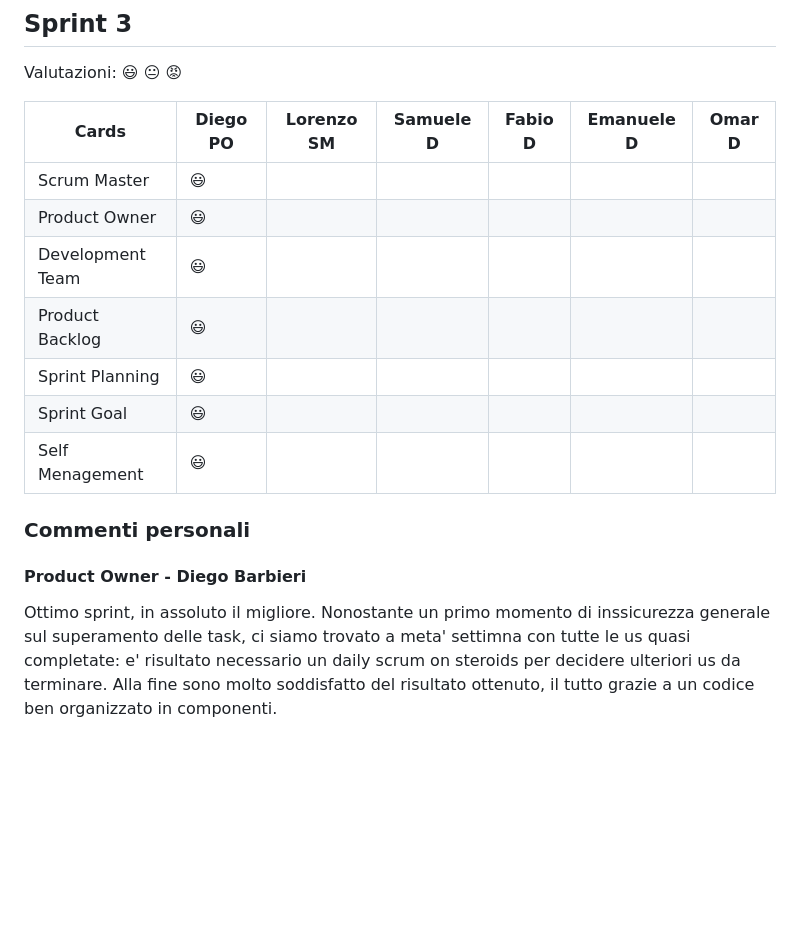
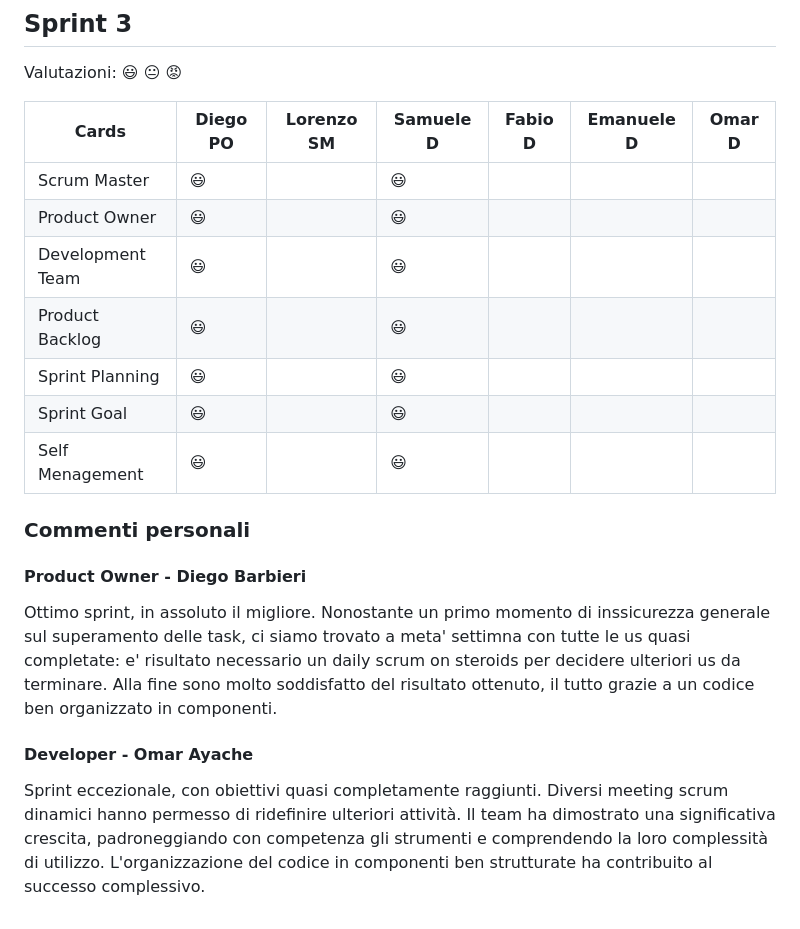
Before and after one commit to samuelemusiani/vezgammon, a Markdown page: doc/retrospettiva.md, the part around the change printed below. Drawn GitHub-style; blank space fills up the shorter version.

Commit message:
retrospettiva s3 omar

```diff
--- a/doc/retrospettiva.md
+++ b/doc/retrospettiva.md
@@ -117,14 +117,17 @@ Valutazioni: 😃 😐 😡
 
 | Cards            | Diego PO | Lorenzo SM | Samuele D | Fabio D | Emanuele D | Omar D |
 | ---------------- | -------- | ---------- | --------- | ------- | ---------- | ------ |
-| Scrum Master     | 😃       |
-| Product Owner    | 😃       |
-| Development Team | 😃       |
-| Product Backlog  | 😃       |
-| Sprint Planning  | 😃       |
-| Sprint Goal      | 😃       |
-| Self Menagement  | 😃       |
+| Scrum Master     | 😃       |                                               | 😃     |
+| Product Owner    | 😃       |                                               | 😃     |
+| Development Team | 😃       |                                               | 😃     |
+| Product Backlog  | 😃       |                                               | 😃     |
+| Sprint Planning  | 😃       |                                               | 😃     |
+| Sprint Goal      | 😃       |                                               | 😃     |
+| Self Menagement  | 😃       |                                               | 😃     |
 
 ### Commenti personali
 #### Product Owner - Diego Barbieri
 Ottimo sprint, in assoluto il migliore. Nonostante un primo momento di inssicurezza generale sul superamento delle task, ci siamo trovato a meta' settimna con tutte le us quasi completate: e' risultato necessario un daily scrum on steroids per decidere ulteriori us da terminare. Alla fine sono molto soddisfatto del risultato ottenuto, il tutto grazie a un codice ben organizzato in componenti.
+
+#### Developer - Omar Ayache
+Sprint eccezionale, con obiettivi quasi completamente raggiunti. Diversi meeting scrum dinamici hanno permesso di ridefinire ulteriori attività. Il team ha dimostrato una significativa crescita, padroneggiando con competenza gli strumenti e comprendendo la loro complessità di utilizzo. L'organizzazione del codice in componenti ben strutturate ha contribuito al successo complessivo.
```
Also changed, not shown: other parts of doc/retrospettiva.md (+7 -7 lines), doc/sprint-review.md (+1 -1 lines).
